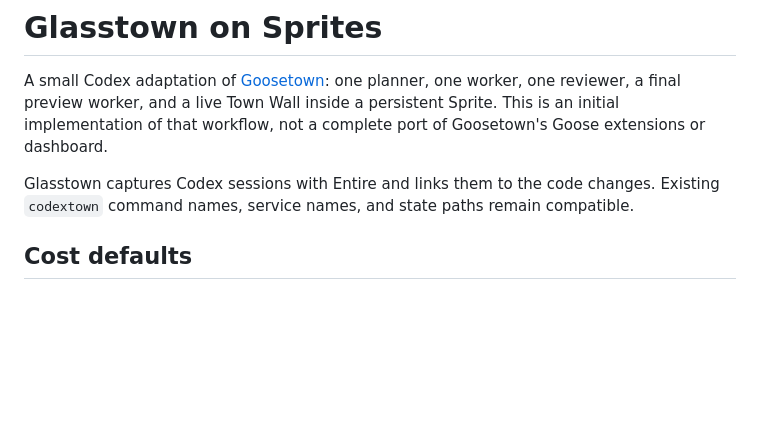
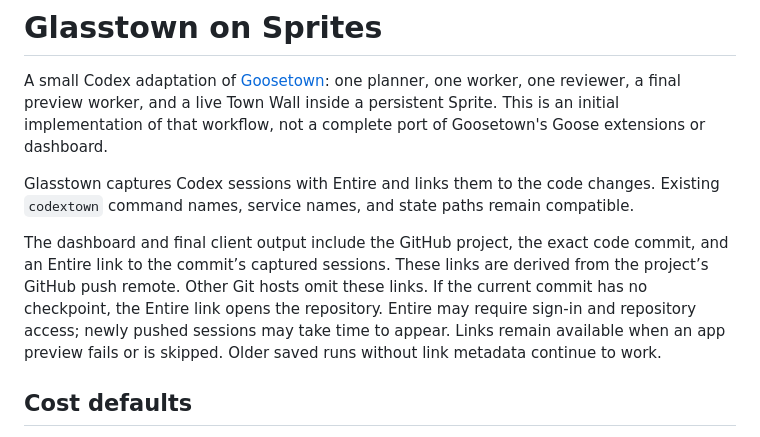
Before and after one commit to blackgirlbytes/software-factory, a Markdown page: README.md, the part around the change. GitHub-like rendering; blank space fills up the shorter version.

Commit message:
Document project and captured-session links in preview results
Entire-Checkpoint: 01M3P8B6VFPJ13GZ4MGGV4Z8KH

```diff
--- a/README.md
+++ b/README.md
@@ -7,6 +7,14 @@ of Goosetown's Goose extensions or dashboard.
 
 Glasstown captures Codex sessions with Entire and links them to the code changes.
 Existing `codextown` command names, service names, and state paths remain compatible.
+
+The dashboard and final client output include the GitHub project, the exact code
+commit, and an Entire link to the commit’s captured sessions. These links are
+derived from the project’s GitHub push remote. Other Git hosts omit these links.
+If the current commit has no checkpoint, the Entire link opens the repository.
+Entire may require sign-in and repository access; newly pushed sessions may take
+time to appear. Links remain available when an app preview fails or is skipped.
+Older saved runs without link metadata continue to work.
 
 ## Cost defaults
 
```
